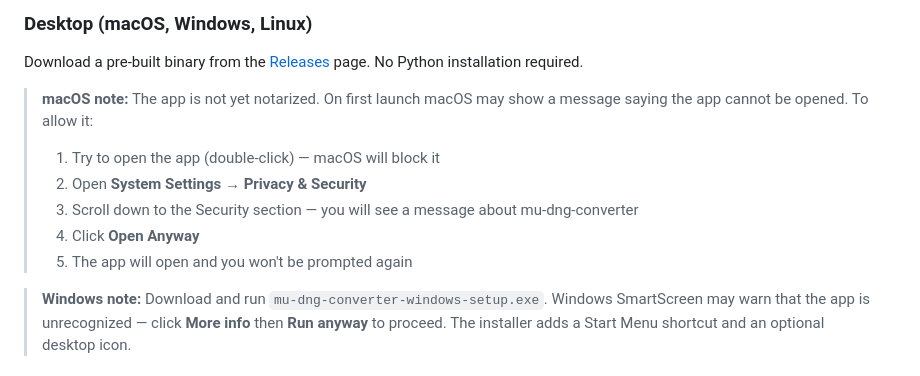
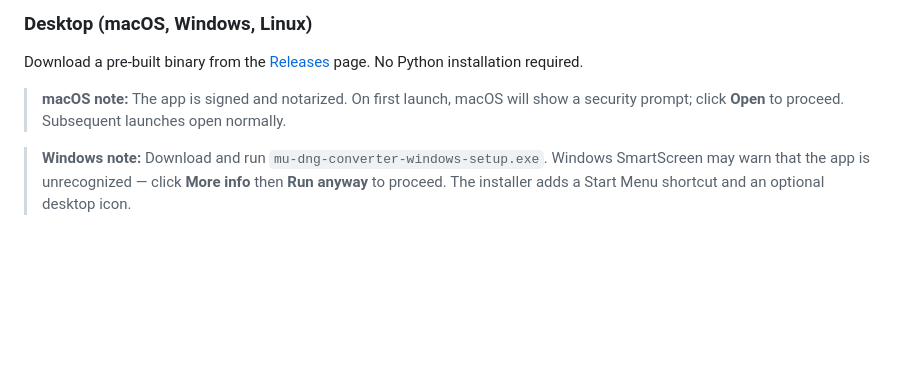
Before and after one commit to mu-files/mu-image, a Markdown page: mu-dng-converter/README.md, the part around the change. Drawn GitHub-style; blank space fills up the shorter version.

Commit message:
Update macOS install note for signed and notarized app

```diff
--- a/mu-dng-converter/README.md
+++ b/mu-dng-converter/README.md
@@ -104,12 +104,7 @@ input                   Input FITS file or folder (.fit / .fits)
 
 Download a pre-built binary from the [Releases](https://github.com/mu-files/mu-image/releases) page. No Python installation required.
 
-> **macOS note:** The app is not yet notarized. On first launch macOS may show a message saying the app cannot be opened. To allow it:
-> 1. Try to open the app (double-click) — macOS will block it
-> 2. Open **System Settings → Privacy & Security**
-> 3. Scroll down to the Security section — you will see a message about mu-dng-converter
-> 4. Click **Open Anyway**
-> 5. The app will open and you won't be prompted again
+> **macOS note:** The app is signed and notarized. On first launch, macOS will show a security prompt; click **Open** to proceed. Subsequent launches open normally.
 
 > **Windows note:** Download and run `mu-dng-converter-windows-setup.exe`. Windows SmartScreen may warn that the app is unrecognized — click **More info** then **Run anyway** to proceed. The installer adds a Start Menu shortcut and an optional desktop icon.
 
```
